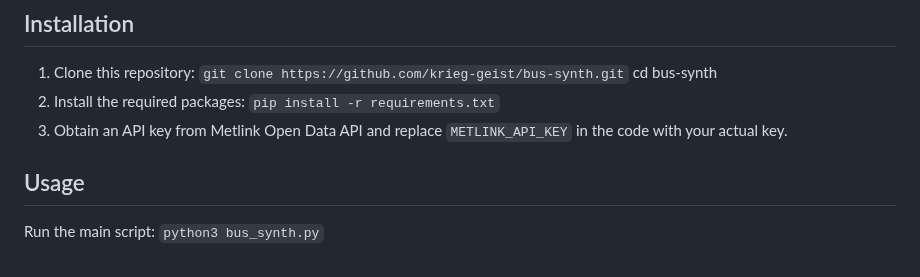
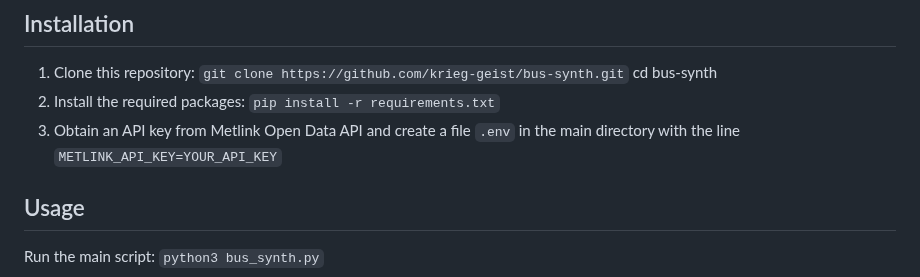
Before and after one commit to krieg-geist/bus-synth, a Markdown page: readme.md, the part around the change. GitHub-like rendering.

```diff
--- a/readme.md
+++ b/readme.md
@@ -28,7 +28,7 @@ BusSynth is a real-time bus tracking and sonification system for Wellington, New
 cd bus-synth
 2. Install the required packages:
 `pip install -r requirements.txt`
-3. Obtain an API key from Metlink Open Data API and replace `METLINK_API_KEY` in the code with your actual key.
+3. Obtain an API key from Metlink Open Data API and create a file `.env` in the main directory with the line `METLINK_API_KEY=YOUR_API_KEY`
 
 ## Usage
 
```
